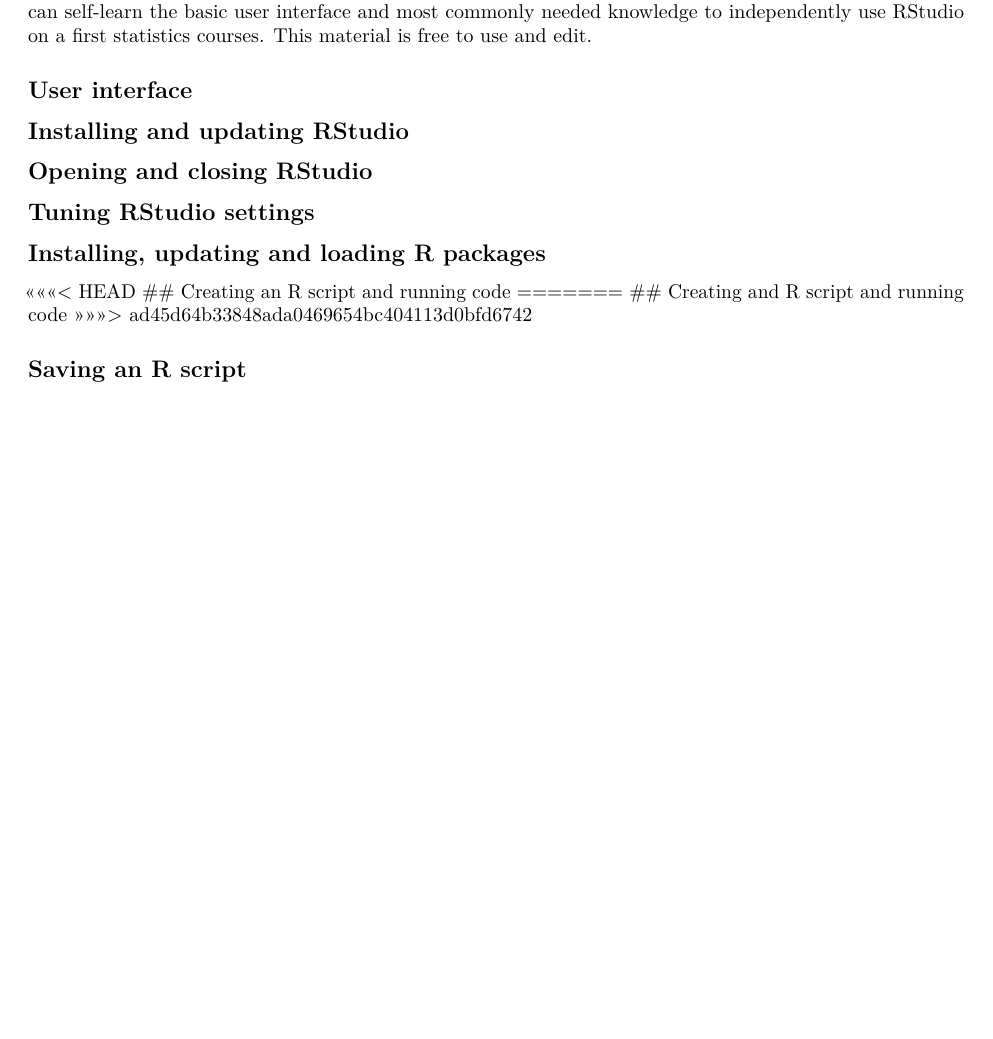
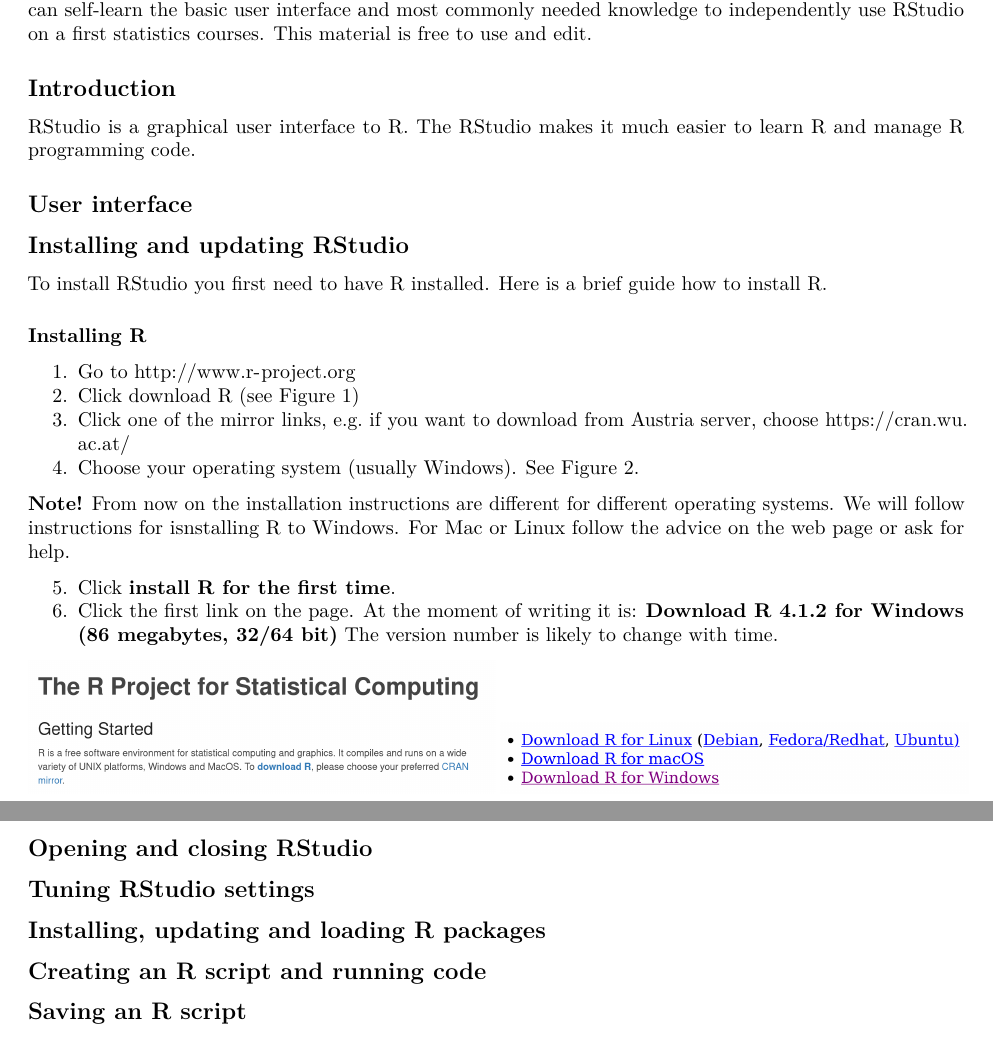
Before and after one commit to jukop/rstudio-guide, an R Markdown document (guide.Rmd): part of the page before the commit and two parts of pages 1 and 2 of 2 after it, the two joined at a grey line, cut so that both start at the same text, the shorter picture padded with empty space. Rendered offline with R 4.5, knitr and Pandoc, then LaTeX, with nearby package versions.

Commit message:
Installing R

```diff
--- a/guide.Rmd
+++ b/guide.Rmd
@@ -1,6 +1,9 @@
 ---
 title: "A short guide to RStudio"
-author: "Juho Kopra"
+author:
+    Juho Kopra
+institute:
+    University of Eastern Finland
 date: "9 2 2022"
 output: pdf_document
 ---
@@ -13,9 +16,30 @@
 
 This guide attempts to give a short guide (3-5 pages) to the basic use of RStudio. The idea is that students can self-learn the basic user interface and most commonly needed knowledge to independently use RStudio on a first statistics courses. This material is free to use and edit.
 
+## Introduction
+
+RStudio is a graphical user interface to R. The RStudio makes it much easier to learn R and manage R programming code.
+
 ## User interface
 
 ## Installing and updating RStudio
+
+To install RStudio you first need to have R installed. Here is a brief guide how to install R.
+
+### Installing R
+
+1. Go to http://www.r-project.org
+2. Click download R (see Figure 1)
+3. Click one of the mirror links, e.g. if you want to download from Austria server, choose https://cran.wu.ac.at/
+4. Choose your operating system (usually Windows). See Figure 2.
+
+**Note!** From now on the installation instructions are different for different operating systems. We will follow instructions for isnstalling R to Windows. For Mac or Linux follow the advice on the web page or ask for help.
+
+5. Click **install R for the first time**.
+6. Click the first link on the page. At the moment of writing it is: **Download R 4.1.2 for Windows (86 megabytes, 32/64 bit)** The version number is likely to change with time.
+
+![](Screenshot1.png){width=50%}
+![](Screenshot2_choose_os.png){width=50%}
 
 ## Opening and closing RStudio
 
@@ -23,11 +47,7 @@
 
 ## Installing, updating and loading R packages
 
-<<<<<<< HEAD
 ## Creating an R script and running code
-=======
-## Creating and R script and running code
->>>>>>> ad45d64b33848ada0469654bc404113d0bfd6742
 
 ## Saving an R script
 
```
Also changed, not shown: Screenshot1.png (added), Screenshot2_choose_os.png (added), guide.pdf (added).
